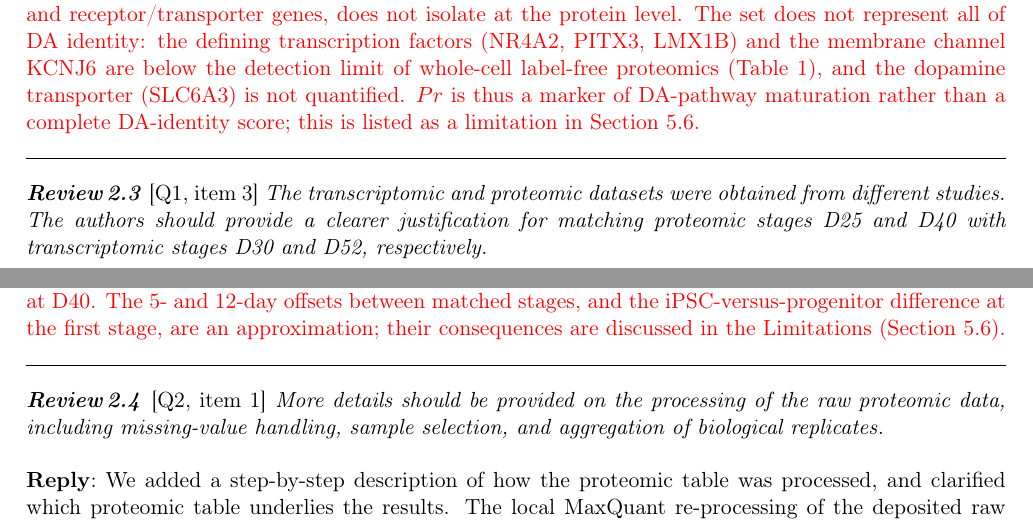
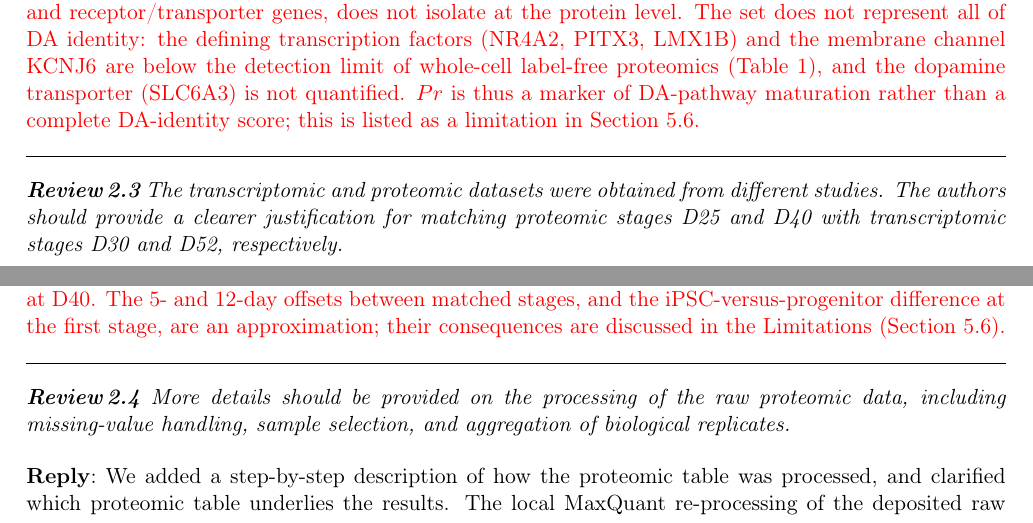
Before and after one commit to xaviwho/stem-multi-omics, a LaTeX document (paper_dt1/response.tex): two parts of pages 12 and 13 of 21, joined at a grey line, cut so that both start at the same text. Compiled offline with pdfLaTeX.

Commit message:
Compiled 2026-11-26 14:24 UTC

```diff
--- a/paper_dt1/response.tex
+++ b/paper_dt1/response.tex
@@ -342,7 +342,7 @@ We thank the reviewer for a detailed and rigorous review. The comments on the cr
 The candidate list was fixed \textit{a priori} from DA-neuron biology (Table~1), and markers were then retained only if they were quantified and rose with differentiation. The four retained proteins span the dopamine metabolic pathway of a functional DA neuron: TH converts tyrosine to L-DOPA and is the rate-limiting step of dopamine synthesis; DDC (aromatic L-amino acid decarboxylase) converts L-DOPA to dopamine; ALDH1A1 marks the A9 substantia nigra subtype that degenerates first in Parkinson's disease; and COMT degrades synaptic dopamine. $Pr$ therefore measures whether the cells have acquired the \textit{enzymatic machinery} of dopamine synthesis and turnover --- a functional property that the transcriptomic $D$ score, which mixes enzymes with transcription factors (LMX1A, FOXA2) and receptor/transporter genes, does not isolate at the protein level. The set does not represent all of DA identity: the defining transcription factors (NR4A2, PITX3, LMX1B) and the membrane channel KCNJ6 are below the detection limit of whole-cell label-free proteomics (Table~1), and the dopamine transporter (SLC6A3) is not quantified. $Pr$ is thus a marker of DA-pathway maturation rather than a complete DA-identity score; this is listed as a limitation in Section~5.6.
 \end{revised}
 
-\point{\loc{Q1, item 3} The transcriptomic and proteomic datasets were obtained from different studies. The authors should provide a clearer justification for matching proteomic stages D25 and D40 with transcriptomic stages D30 and D52, respectively.}
+\point{The transcriptomic and proteomic datasets were obtained from different studies. The authors should provide a clearer justification for matching proteomic stages D25 and D40 with transcriptomic stages D30 and D52, respectively.}
 
 \reply{We added a Methods subsection, ``Cross-dataset stage correspondence'' (Section~3.2.3), that sets out the matching rules and justifies each pairing with the proteomic data themselves: stages are matched by ordinal developmental position rather than calendar day, the assignment was fixed before any model was trained, and the marker pattern supports each pairing (for example, ALDH1A1 is first detected at D40, the most mature proteomic stage). The day offsets and the iPSC-versus-progenitor difference are acknowledged as an approximation and discussed in Limitation~2. The mapping is summarised in the new Table~2 (reproduced under Review~2.10).}
 
@@ -351,7 +351,7 @@ The candidate list was fixed \textit{a priori} from DA-neuron biology (Table~1),
 The transcriptomic and proteomic data come from two independent studies that sampled different days, so a stage correspondence is required. Stages were matched by \textit{ordinal developmental position} rather than by calendar day, using three rules: (1) both datasets follow a midbrain floor-plate DA differentiation protocol from iPSCs; (2) each proteomic stage is assigned to the transcriptomic stage occupying the same position in the sequence pre-DA $\to$ early DA neuron $\to$ most mature DA neuron sampled; and (3) the assignment is fixed before any model is trained and is never tuned on model performance. Under these rules, iPSC is matched to D11, D25 to D30, and D40 to D52 (Table~2). iPSC and D11 floor-plate progenitors are both pre-DA stages in which the DA-pathway enzymes are not yet expressed at the protein level (three of the four $\mathcal{G}_{Pr}$ markers are undetected in every iPSC replicate; Table~3), so both sit at the floor of the $Pr$ axis. D25 and D30 both fall in the early post-mitotic window in which TH and DDC are already abundant but the A9-associated marker ALDH1A1 is not yet detected. D40 and D52 are the latest, most mature stages sampled by each study, and ALDH1A1 is first detected at D40. The 5- and 12-day offsets between matched stages, and the iPSC-versus-progenitor difference at the first stage, are an approximation; their consequences are discussed in the Limitations (Section~5.6).
 \end{revised}
 
-\point{\loc{Q2, item 1} More details should be provided on the processing of the raw proteomic data, including missing-value handling, sample selection, and aggregation of biological replicates.}
+\point{More details should be provided on the processing of the raw proteomic data, including missing-value handling, sample selection, and aggregation of biological replicates.}
 
 \reply{We added a step-by-step description of how the proteomic table was processed, and clarified which proteomic table underlies the results. The local MaxQuant re-processing of the deposited raw files is used only for the interim robustness check; all reported $Pr$ values come from the canonical table of the original study, which also contains the iPSC samples. The Table~1 caption now also distinguishes a protein that is absent from the table (n/d) from one that is present but not quantified (0.00), and explains that the iPSC TH value is a single detection averaged with two non-detections.}
 
```
